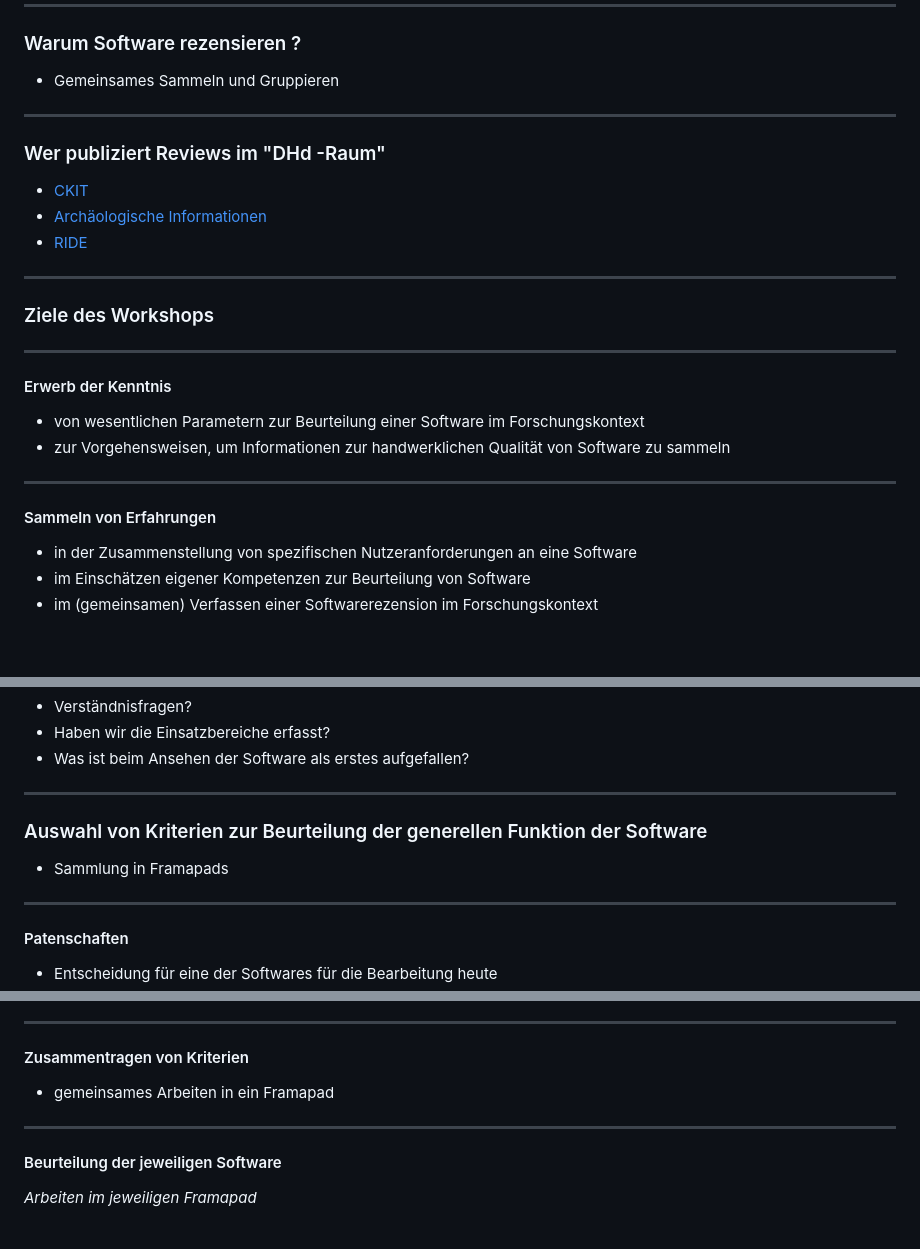
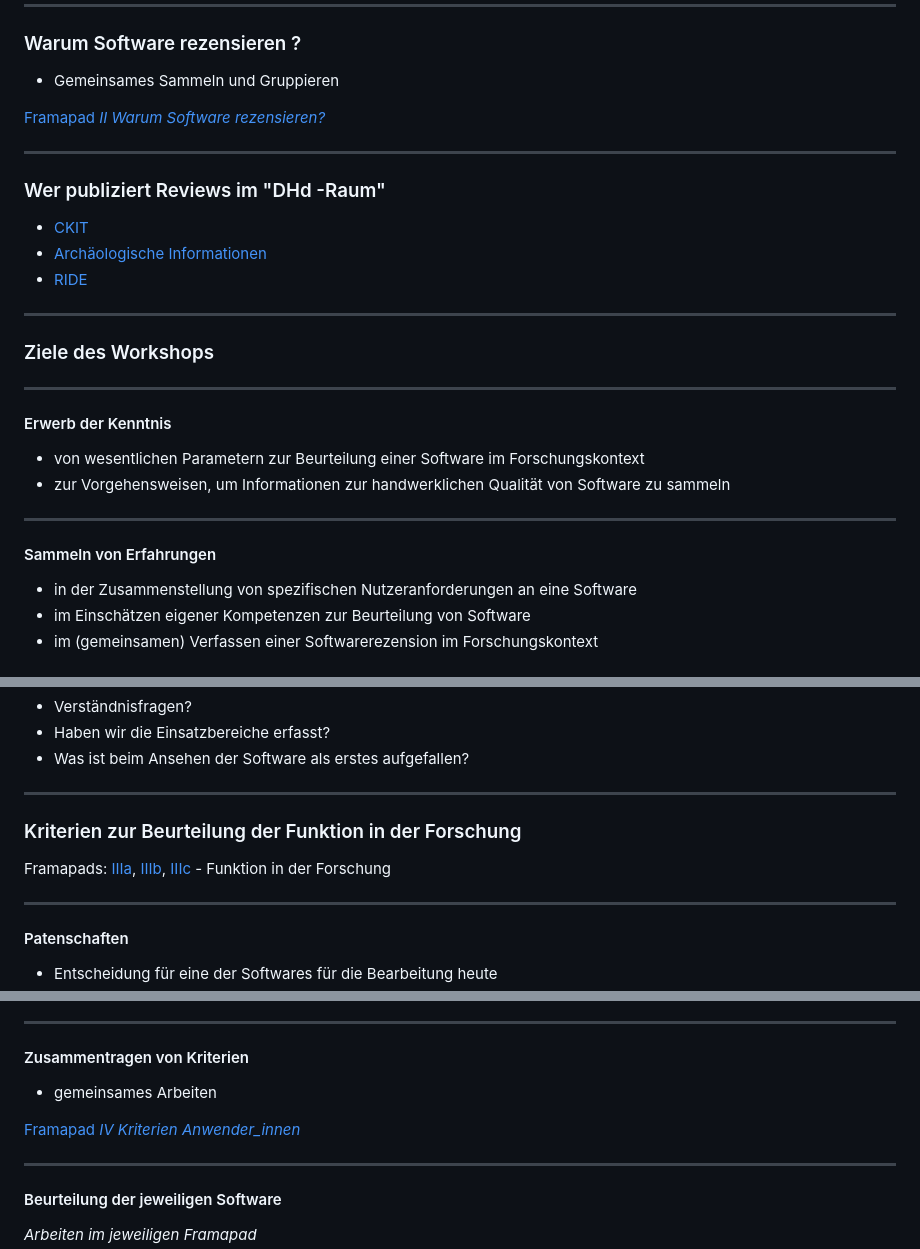
Before and after one commit to archaeoklammt/DHd2023_Workshop_13, a Markdown page: slides.md, 3 parts joined by grey strips. Drawn GitHub-style; blank space fills up the shorter version.

Commit message:
Links zu Framapads

```diff
--- a/slides.md
+++ b/slides.md
@@ -39,6 +39,8 @@
 
 * Gemeinsames Sammeln und Gruppieren
 
+[Framapad *II Warum Software rezensieren?*](https://mypads2.framapad.org/p/warum-software-rezensieren-rs4rxb9s8)
+
 ----
 
 ### Wer publiziert Reviews im "DHd -Raum"
@@ -54,12 +56,14 @@
 ----
 
 #### Erwerb der Kenntnis
+
 * von wesentlichen Parametern zur Beurteilung einer Software im Forschungskontext
 * zur Vorgehensweisen, um Informationen zur handwerklichen Qualität von Software zu sammeln
 
 ----
 
 #### Sammeln von Erfahrungen
+
 * in der Zusammenstellung von spezifischen Nutzeranforderungen an eine Software
 * im Einschätzen eigener Kompetenzen zur Beurteilung von Software
 * im (gemeinsamen) Verfassen einer Softwarerezension im Forschungskontext
@@ -149,9 +153,9 @@ Wozu soll Wax eingesetzt werden?
 
 ---
 
-### Auswahl von Kriterien zur Beurteilung der generellen Funktion der Software
+### Kriterien zur Beurteilung der Funktion in der Forschung
 
-* Sammlung in Framapads
+Framapads: [IIIa](https://mypads2.framapad.org/p/iiia-funktion-in-der-forschung-qq4ryb93s), [IIIb](https://mypads2.framapad.org/p/iiib-funktion-in-der-forschung-w44rzb9eu), [IIIc](https://mypads2.framapad.org/p/iiic-funktion-in-der-forschung-934s0b94g) - Funktion in der Forschung
 
 ----
 
@@ -234,7 +240,9 @@ Ethische Bedenken
 
 #### Zusammentragen von Kriterien
 
-* gemeinsames Arbeiten in ein Framapad
+* gemeinsames Arbeiten
+
+[Framapad *IV Kriterien Anwender\_innen*](https://mypads2.framapad.org/p/iv-kriterien-anwender-innen-2x4scb9qq)
 
 ----
 
```
Also changed, not shown: other parts of slides.md (+2 -0 lines).
